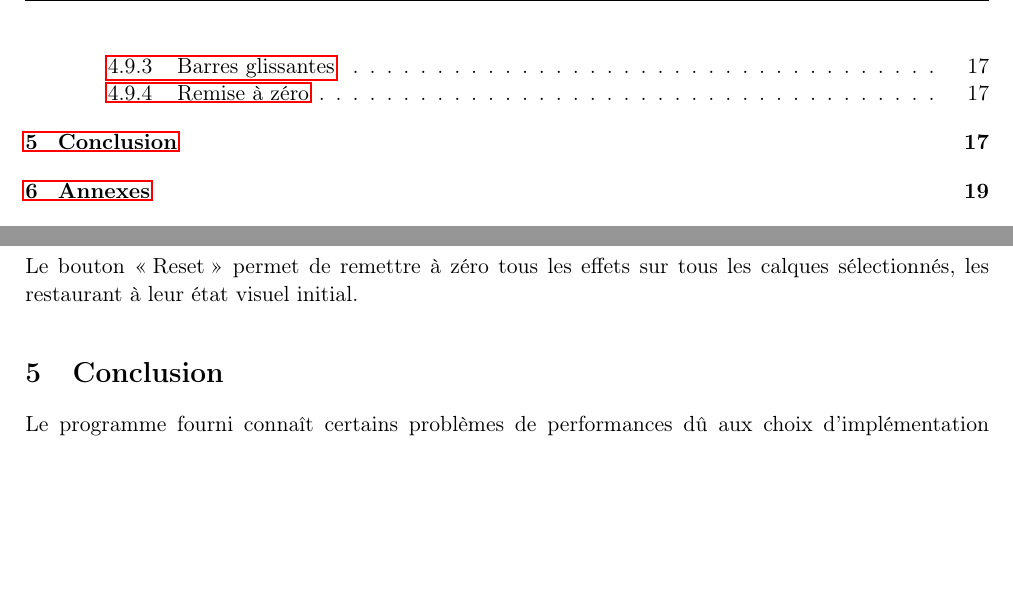
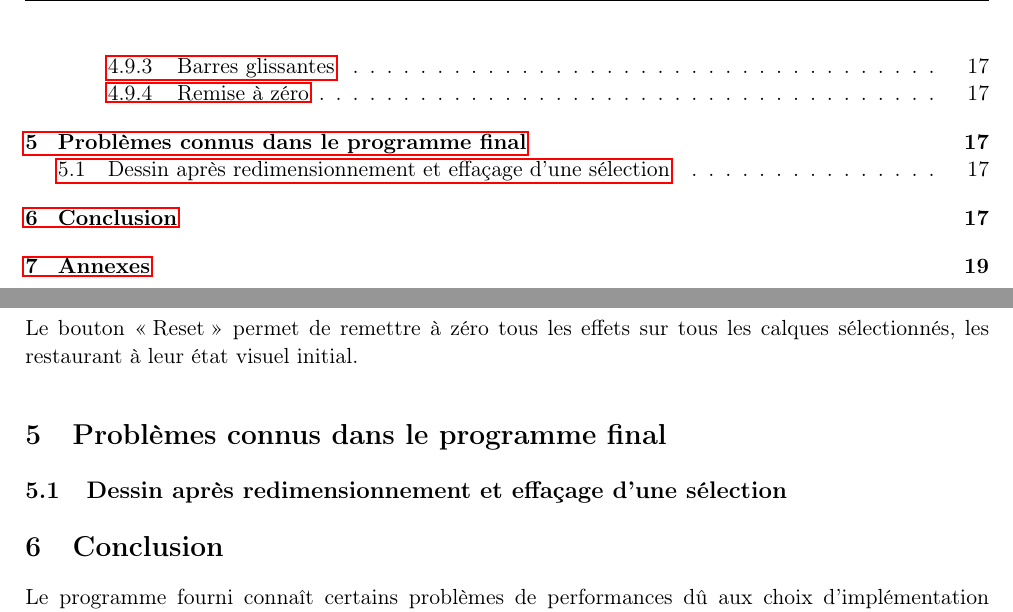
Before and after one commit to GuillaumeMilani/HEIGVD-PRO-Project, a LaTeX document (0_gestion_projet/rapport/rapport.tex, which reads 0_gestion_projet/rapport/problemes_connus.tex): two parts of pages 4 and 23 of 37, joined at a grey line, cut so that both start at the same text, the shorter picture padded with empty space. Compiled offline with pdfLaTeX.

Commit message:
added bug section to report

```diff
--- /dev/null
+++ b/0_gestion_projet/rapport/problemes_connus.tex
@@ -0,0 +1,2 @@
+\section{Problèmes connus dans le programme final}
+\subsection{Dessin après redimensionnement et effaçage d'une sélection}
```
Also changed, not shown: 0_gestion_projet/rapport/rapport.tex (+2 -0 lines).
